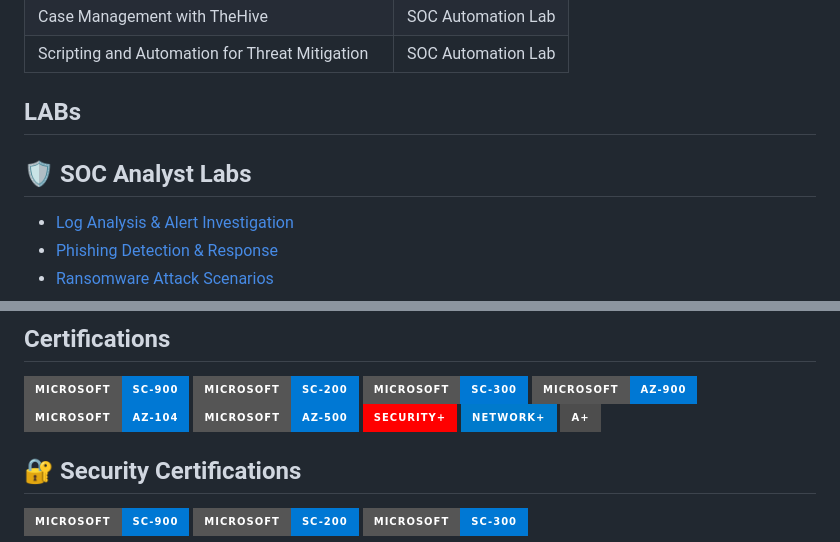
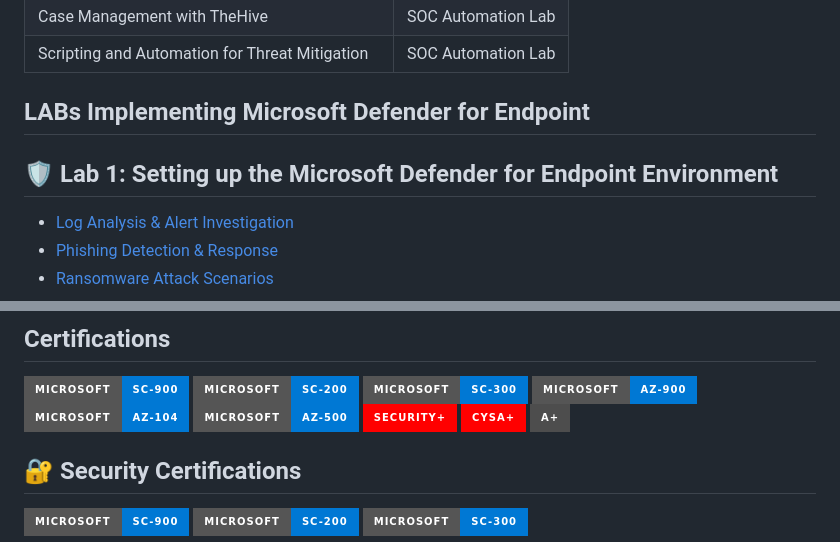
Before and after one commit to Niphokuhle116/CyberNhlaks, a Markdown page: README.md, 2 parts joined by grey strips. Rendered like a GitHub page; badges without logos.

```diff
--- a/README.md
+++ b/README.md
@@ -37,10 +37,10 @@ My journey in IT has led me to develop a passion for cybersecurity, and I am now
 | Case Management with TheHive                  | SOC Automation Lab|
 | Scripting and Automation for Threat Mitigation | SOC Automation Lab|
 
-## LABs
+## LABs Implementing Microsoft Defender for Endpoint
 
 
-## 🛡️ SOC Analyst Labs
+## 🛡️ Lab 1: Setting up the Microsoft Defender for Endpoint Environment
 - [Log Analysis & Alert Investigation](soc-analyst-labs/log-analysis-alert-investigation)
 - [Phishing Detection & Response](soc-analyst-labs/phishing-detection-response)
 - [Ransomware Attack Scenarios](soc-analyst-labs/ransomware-attack-scenarios)
@@ -103,7 +103,7 @@ Short description of the lab objectives.
 <img src="https://img.shields.io/badge/Microsoft-AZ--104-0078D4?style=for-the-badge&logo=microsoft&logoColor=white" />
 <img src="https://img.shields.io/badge/Microsoft-AZ--500-0078D4?style=for-the-badge&logo=microsoft&logoColor=white" />
 <img src="https://img.shields.io/badge/-Security%2B-FF0000?&style=for-the-badge&logo=CompTIA&logoColor=white" />
-<img src="https://img.shields.io/badge/-Network%2B-007ACC?&style=for-the-badge&logo=CompTIA&logoColor=white" />
+<img src="https://img.shields.io/badge/-CySA%2B-FF0000?&style=for-the-badge&logo=CompTIA&logoColor=white" />
 <img src="https://img.shields.io/badge/-A%2B-4D4D4D?&style=for-the-badge&logo=CompTIA&logoColor=white" />
 
 
```
